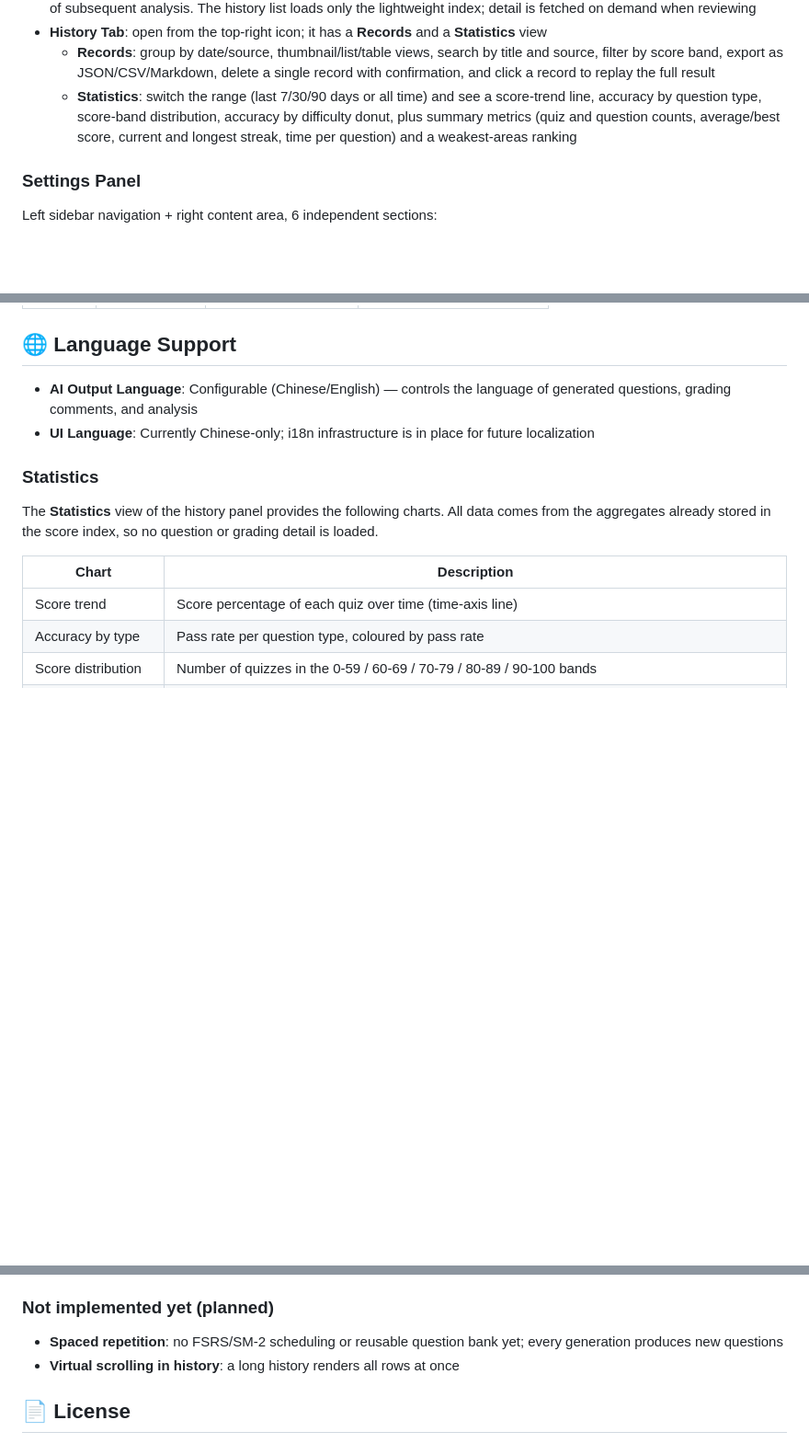
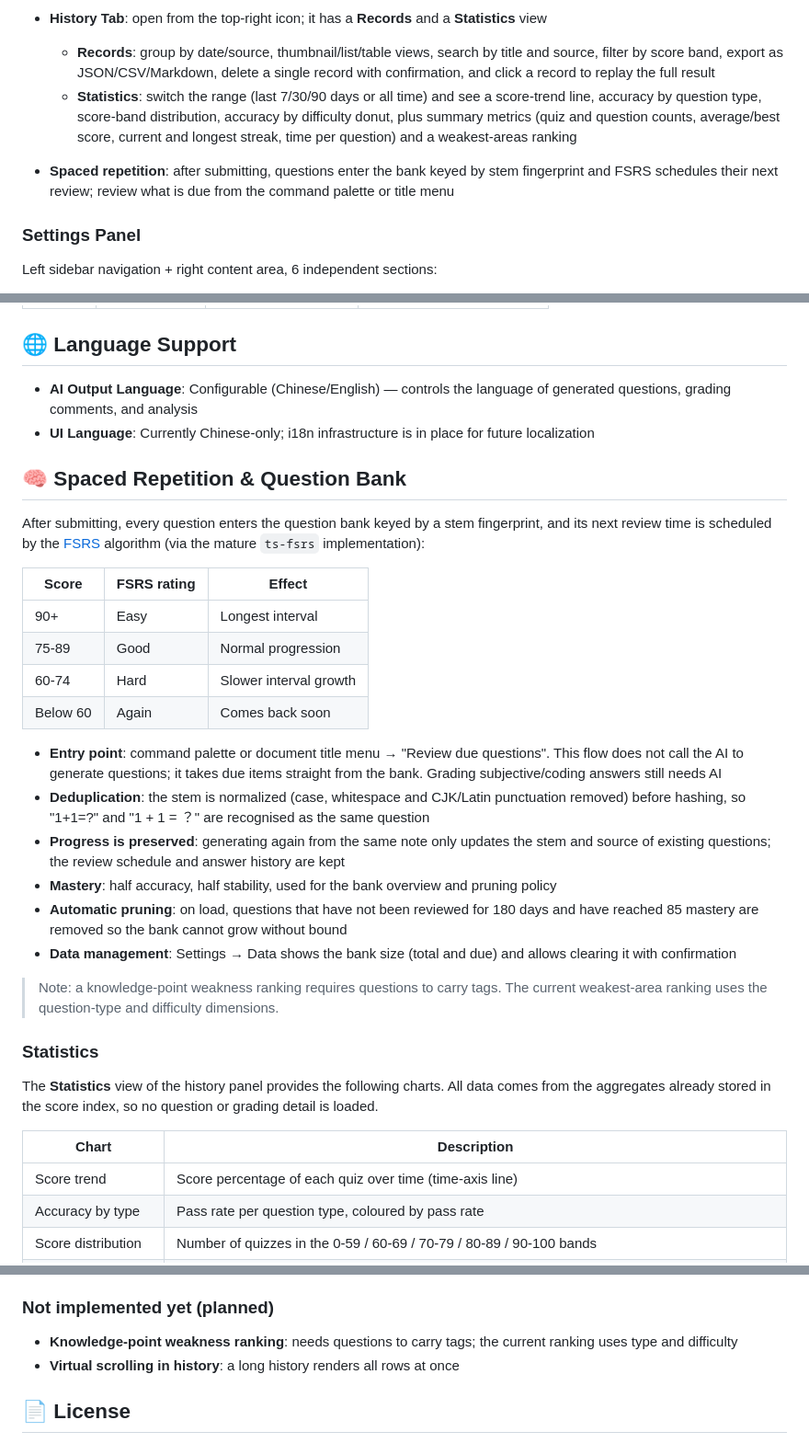
Before and after one commit to Solathis/siyuan-recallgen, a Markdown page: README.md, 3 parts joined by grey strips. Shown at 92% size. GitHub-like rendering; blank space fills up the shorter version.

Commit message:
📚docs: 补充间隔重复与题库的说明
- README（中英）新增「间隔重复与题库」章节：得分率到 FSRS 评分的映射表、入口位置、指纹去重规则、再次生成时保留排程、掌握度口径、自动清理策略与数据管理入口
- 功能列表补充间隔重复能力
- 「尚未实现」中移除间隔重复与题库，仅保留按知识点维度的排行（需题目携带标签）与历史记录虚拟滚动
- CHANGELOG 新功能分组补充题库与 FSRS 排程

```diff
--- a/README.md
+++ b/README.md
@@ -83,6 +83,8 @@ The plugin supports **multi-endpoint + multi-model** configuration, with three A
 - **History Tab**: open from the top-right icon; it has a **Records** and a **Statistics** view
   - **Records**: group by date/source, thumbnail/list/table views, search by title and source, filter by score band, export as JSON/CSV/Markdown, delete a single record with confirmation, and click a record to replay the full result
   - **Statistics**: switch the range (last 7/30/90 days or all time) and see a score-trend line, accuracy by question type, score-band distribution, accuracy by difficulty donut, plus summary metrics (quiz and question counts, average/best score, current and longest streak, time per question) and a weakest-areas ranking
+
+- **Spaced repetition**: after submitting, questions enter the bank keyed by stem fingerprint and FSRS schedules their next review; review what is due from the command palette or title menu
 
 ### Settings Panel
 
@@ -314,6 +316,26 @@ Score record → recallgen-scores.json
 - **AI Output Language**: Configurable (Chinese/English) — controls the language of generated questions, grading comments, and analysis
 - **UI Language**: Currently Chinese-only; i18n infrastructure is in place for future localization
 
+## 🧠 Spaced Repetition & Question Bank
+
+After submitting, every question enters the question bank keyed by a stem fingerprint, and its next review time is scheduled by the [FSRS](https://github.com/open-spaced-repetition/free-spaced-repetition-scheduler) algorithm (via the mature `ts-fsrs` implementation):
+
+| Score | FSRS rating | Effect |
+|-------|-------------|--------|
+| 90+ | Easy | Longest interval |
+| 75-89 | Good | Normal progression |
+| 60-74 | Hard | Slower interval growth |
+| Below 60 | Again | Comes back soon |
+
+- **Entry point**: command palette or document title menu → "Review due questions". This flow does not call the AI to generate questions; it takes due items straight from the bank. Grading subjective/coding answers still needs AI
+- **Deduplication**: the stem is normalized (case, whitespace and CJK/Latin punctuation removed) before hashing, so "1+1=?" and "1 + 1 = ？" are recognised as the same question
+- **Progress is preserved**: generating again from the same note only updates the stem and source of existing questions; the review schedule and answer history are kept
+- **Mastery**: half accuracy, half stability, used for the bank overview and pruning policy
+- **Automatic pruning**: on load, questions that have not been reviewed for 180 days and have reached 85 mastery are removed so the bank cannot grow without bound
+- **Data management**: Settings → Data shows the bank size (total and due) and allows clearing it with confirmation
+
+> Note: a knowledge-point weakness ranking requires questions to carry tags. The current weakest-area ranking uses the question-type and difficulty dimensions.
+
 ### Statistics
 
 The **Statistics** view of the history panel provides the following charts. All data comes from the aggregates already stored in the score index, so no question or grading detail is loaded.
@@ -361,7 +383,7 @@ The history list and charts read only the index (no questions or grading detail)
 
 ### Not implemented yet (planned)
 
-- **Spaced repetition**: no FSRS/SM-2 scheduling or reusable question bank yet; every generation produces new questions
+- **Knowledge-point weakness ranking**: needs questions to carry tags; the current ranking uses type and difficulty
 - **Virtual scrolling in history**: a long history renders all rows at once
 
 ## 📄 License
```
Also changed, not shown: CHANGELOG.md (+2 -1 lines), README.zh-CN.md (+23 -1 lines).
